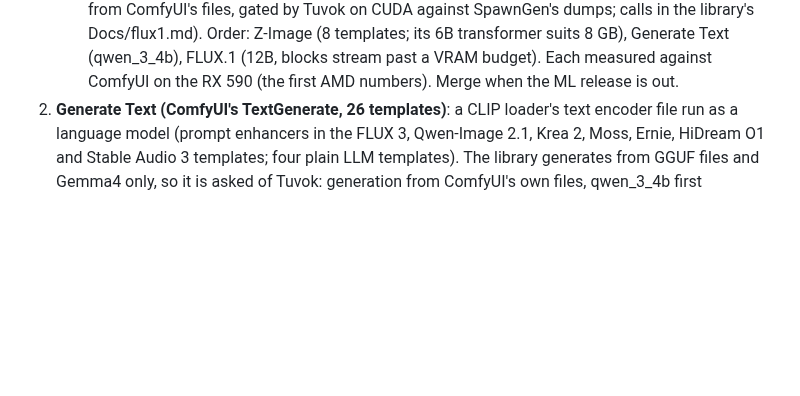
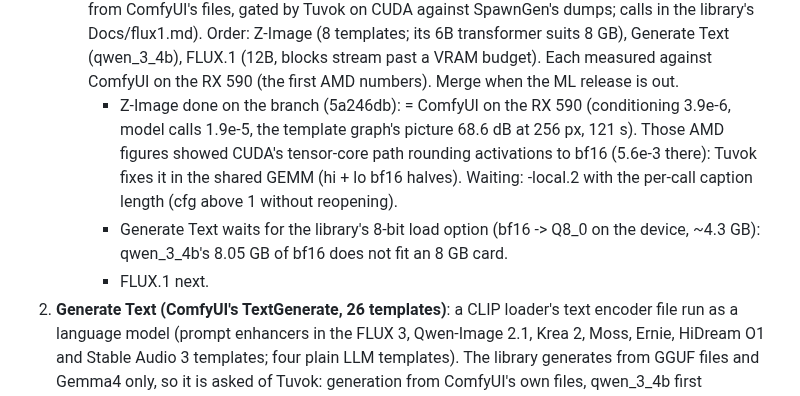
Before and after one commit to LostBeard/SpawnGen, a Markdown page: docs/PLANS.md, the part around the change. Drawn GitHub-style; blank space fills up the shorter version.

Commit message:
PLANS.md: Z-Image done on ml-local-flux1 (= ComfyUI on the RX 590); Generate Text waits for the library's 8-bit load; FLUX.1 next
Co-Authored-By: Claude Opus 5.5 <noreply@anthropic.com>
Claude-Session: https://claude.ai/code/session_01ULMSNoFJs4qtRSKswqHjKB

```diff
--- a/docs/PLANS.md
+++ b/docs/PLANS.md
@@ -23,6 +23,12 @@ families Tuvok builds next is done ahead of him, measured against ComfyUI, and t
      has FLUX.1 dev, Z-Image Turbo and Generate Text from ComfyUI's files, gated by Tuvok on CUDA against SpawnGen's dumps; calls in the
      library's Docs/flux1.md). Order: Z-Image (8 templates; its 6B transformer suits 8 GB), Generate Text (qwen_3_4b), FLUX.1 (12B, blocks
      stream past a VRAM budget). Each measured against ComfyUI on the RX 590 (the first AMD numbers). Merge when the ML release is out.
+     - Z-Image done on the branch (5a246db): = ComfyUI on the RX 590 (conditioning 3.9e-6, model calls 1.9e-5, the template graph's picture
+       68.6 dB at 256 px, 121 s). Those AMD figures showed CUDA's tensor-core path rounding activations to bf16 (5.6e-3 there): Tuvok fixes it
+       in the shared GEMM (hi + lo bf16 halves). Waiting: -local.2 with the per-call caption length (cfg above 1 without reopening).
+     - Generate Text waits for the library's 8-bit load option (bf16 -> Q8_0 on the device, ~4.3 GB): qwen_3_4b's 8.05 GB of bf16 does not
+       fit an 8 GB card.
+     - FLUX.1 next.
 2. **Generate Text (ComfyUI's TextGenerate, 26 templates)**: a CLIP loader's text encoder file run as a language model (prompt
    enhancers in the FLUX 3, Qwen-Image 2.1, Krea 2, Moss, Ernie, HiDream O1 and Stable Audio 3 templates; four plain LLM templates). The library
    generates from GGUF files and Gemma4 only, so it is asked of Tuvok: generation from ComfyUI's own files, qwen_3_4b first (SpawnGen already
```
